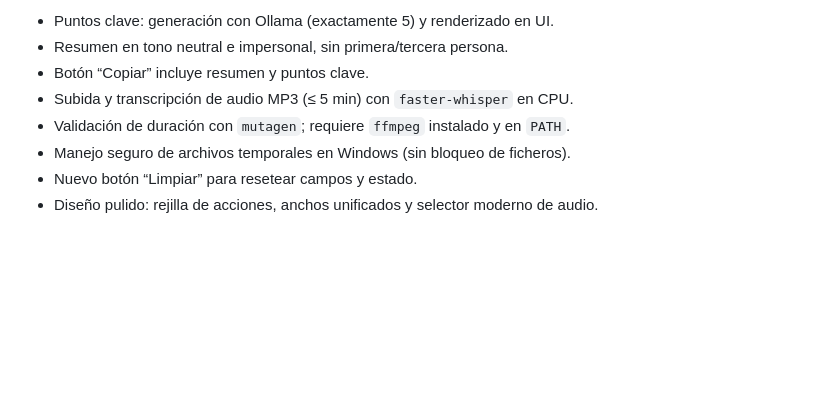
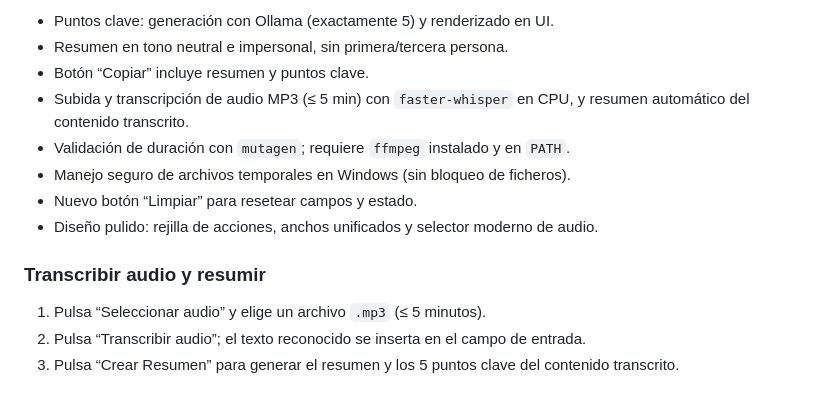
Before and after one commit to josepin2/Resumidor-IA, a Markdown page: README.md, the part around the change. GitHub-like rendering; blank space fills up the shorter version.

Commit message:
docs: añadir flujo de subir MP3, transcribir y resumir en v1.3.0

```diff
--- a/README.md
+++ b/README.md
@@ -149,8 +149,14 @@ Versión `v1.3.0` — 2025-11-26
 - Puntos clave: generación con Ollama (exactamente 5) y renderizado en UI.
 - Resumen en tono neutral e impersonal, sin primera/tercera persona.
 - Botón “Copiar” incluye resumen y puntos clave.
-- Subida y transcripción de audio MP3 (≤ 5 min) con `faster-whisper` en CPU.
+- Subida y transcripción de audio MP3 (≤ 5 min) con `faster-whisper` en CPU, y resumen automático del contenido transcrito.
 - Validación de duración con `mutagen`; requiere `ffmpeg` instalado y en `PATH`.
 - Manejo seguro de archivos temporales en Windows (sin bloqueo de ficheros).
 - Nuevo botón “Limpiar” para resetear campos y estado.
 - Diseño pulido: rejilla de acciones, anchos unificados y selector moderno de audio.
+
+### Transcribir audio y resumir
+
+1. Pulsa “Seleccionar audio” y elige un archivo `.mp3` (≤ 5 minutos).
+2. Pulsa “Transcribir audio”; el texto reconocido se inserta en el campo de entrada.
+3. Pulsa “Crear Resumen” para generar el resumen y los 5 puntos clave del contenido transcrito.
```
